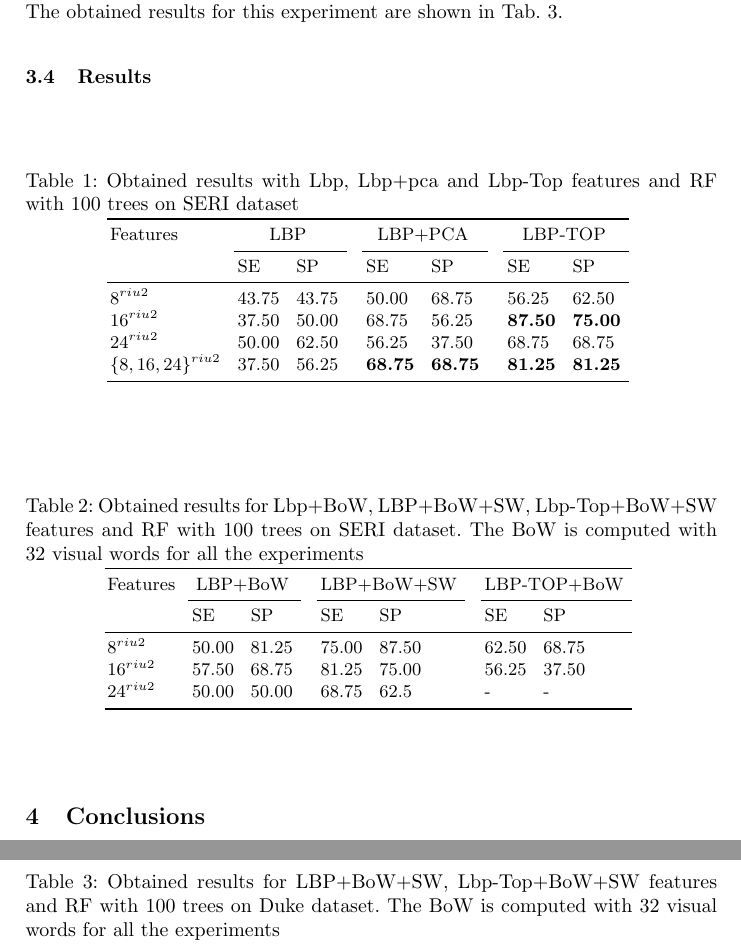
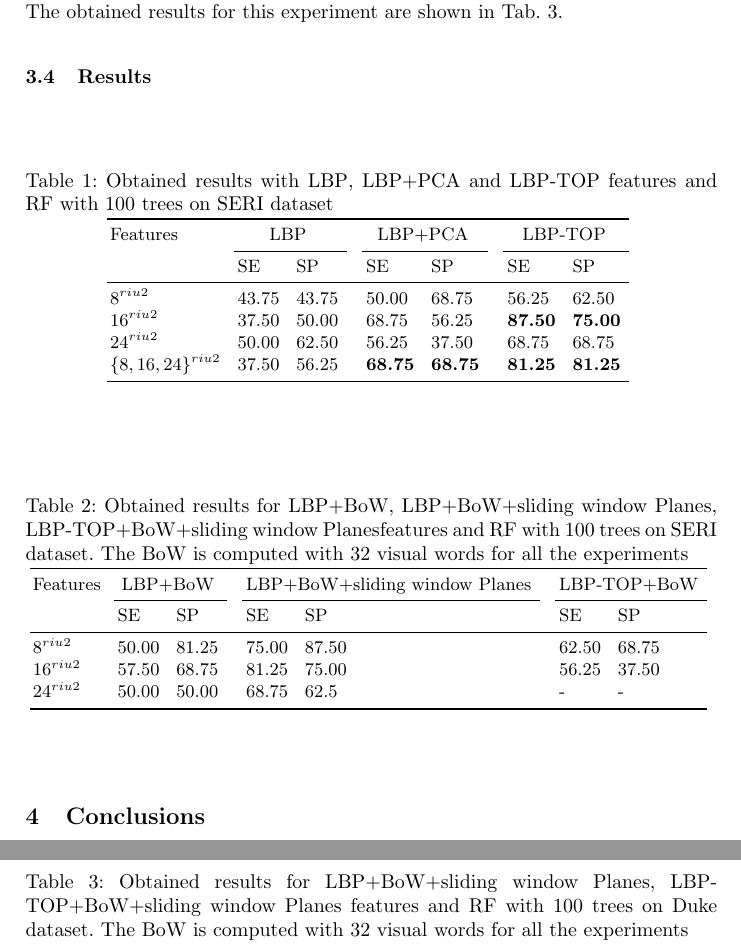
Before and after one commit to I2Cvb/oct-Report, a LaTeX paper (master.tex, which reads content/acronym_definition.tex, content/results/results.tex): two parts of pages 8 and 9 of 10, joined at a grey line, cut so that both start at the same text. Compiled offline with pdfLaTeX.

Commit message:
Fixing acro on results

```diff
--- a/content/acronym_definition.tex
+++ b/content/acronym_definition.tex
@@ -216,3 +216,21 @@ long= Breast Ultra-Sound
   short = LBP-TOP,
   long =  Local Binary Pattern histogram from Three Orthogonal Planes
 }
+
+\DeclareAcronym{se}{
+  short = SE,
+  long =  Sensitivity
+Planes
+}
+
+\DeclareAcronym{sp}{
+  short = SP,
+  long =  Specificity
+Planes
+}
+
+\DeclareAcronym{sw}{
+  short = SW,
+  long =  sliding window
+Planes
+}
--- a/content/results/results.tex
+++ b/content/results/results.tex
@@ -5,11 +5,11 @@
 
 
 \begin{table}
-\caption{Obtained results with Lbp, Lbp+pca and Lbp-Top features and RF with 100 trees on SERI dataset}
+\caption{Obtained results with \ac{lbp}, \ac{lbp}+\ac{pca} and \ac{lbptop} features and \ac{rf} with 100 trees on SERI dataset}
 \centering
 \begin{tabular}{lcclcclcccclcclcccclcclc}
 \toprule
-Features 	& & &\multicolumn{4}{c}{LBP}&	 & & & &\multicolumn{4}{c}{LBP+PCA}& & & & &\multicolumn{4}{c}{LBP-TOP} &\\
+Features 	& & &\multicolumn{4}{c}{\ac{lbp}}&	 & & & &\multicolumn{4}{c}{\ac{lbp}+\ac{pca}}& & & & &\multicolumn{4}{c}{\ac{lbptop}} &\\
   \cmidrule(l){2-8}  \cmidrule(l){10-16}  \cmidrule(l){18-24}
 	       & & & SE & & & SP & & & & & SE & & & SP & & & & & SE & & & SP & \\
 \midrule
@@ -25,11 +25,11 @@ Features 	& & &\multicolumn{4}{c}{LBP}&	 & & & &\multicolumn{4}{c}{LBP+PCA}& & &
 
 
 \begin{table}
-\caption{Obtained results for Lbp+BoW, LBP+BoW+SW, Lbp-Top+BoW+SW features and RF with 100 trees on SERI dataset. The BoW is computed with 32 visual words for all the experiments}
+\caption{Obtained results for \ac{lbp}+\ac{bow}, \ac{lbp}+\ac{bow}+\ac{sw}, \ac{lbptop}+\ac{bow}+\ac{sw}features and \ac{rf} with 100 trees on SERI dataset. The \ac{bow} is computed with 32 visual words for all the experiments}
 \centering
 \begin{tabular}{lcclcclcccclcclcccclcclc}
 \toprule
-Features 	& & &\multicolumn{4}{c}{LBP+BoW}&	 & & & &\multicolumn{4}{c}{LBP+BoW+SW}& & & & &\multicolumn{4}{c}{LBP-TOP+BoW} &\\
+Features 	& & &\multicolumn{4}{c}{\ac{lbp}+\ac{bow}}&	 & & & &\multicolumn{4}{c}{\ac{lbp}+\ac{bow}+\ac{sw}}& & & & &\multicolumn{4}{c}{\ac{lbptop}+\ac{bow}} &\\
   \cmidrule(l){2-8}  \cmidrule(l){10-16}  \cmidrule(l){18-24}
 	       & & & SE & & & SP & & & & & SE & & & SP & & & & & SE & & & SP & \\
 \midrule
@@ -44,7 +44,7 @@ Features 	& & &\multicolumn{4}{c}{LBP+BoW}&	 & & & &\multicolumn{4}{c}{LBP+BoW+S
 
 
 \begin{table}
-\caption{Obtained results for LBP+BoW+SW, Lbp-Top+BoW+SW features and RF with 100 trees on Duke dataset. The BoW is computed with 32 visual words for all the experiments}
+\caption{Obtained results for \ac{lbp}+\ac{bow}+\ac{sw}, \ac{lbptop}+\ac{bow}+\ac{sw} features and \ac{rf} with 100 trees on Duke dataset. The \ac{bow} is computed with 32 visual words for all the experiments}
 \centering
 \begin{tabular}{lcclcclcccclcclc}
 \toprule
```
Also changed, not shown: master.pdf, content/results/results.tex (2 more changed lines), 2 other files.
